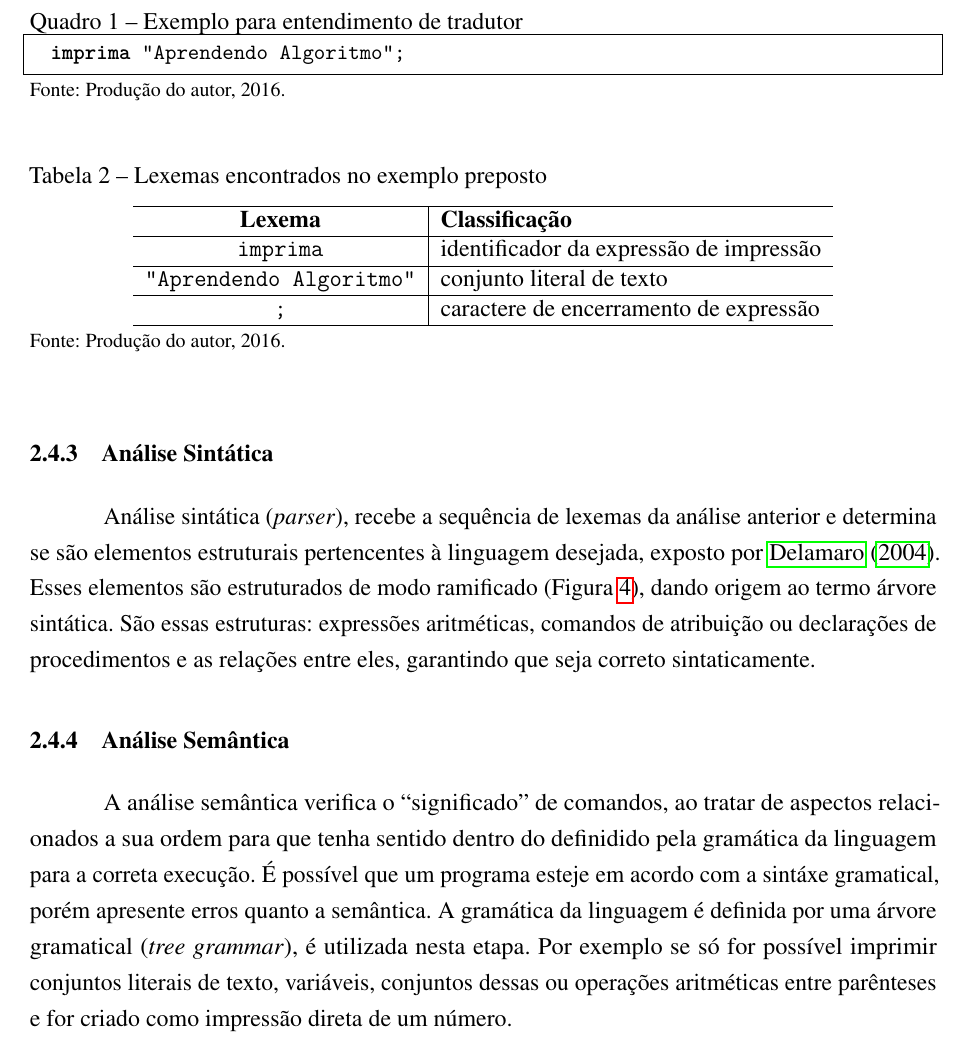
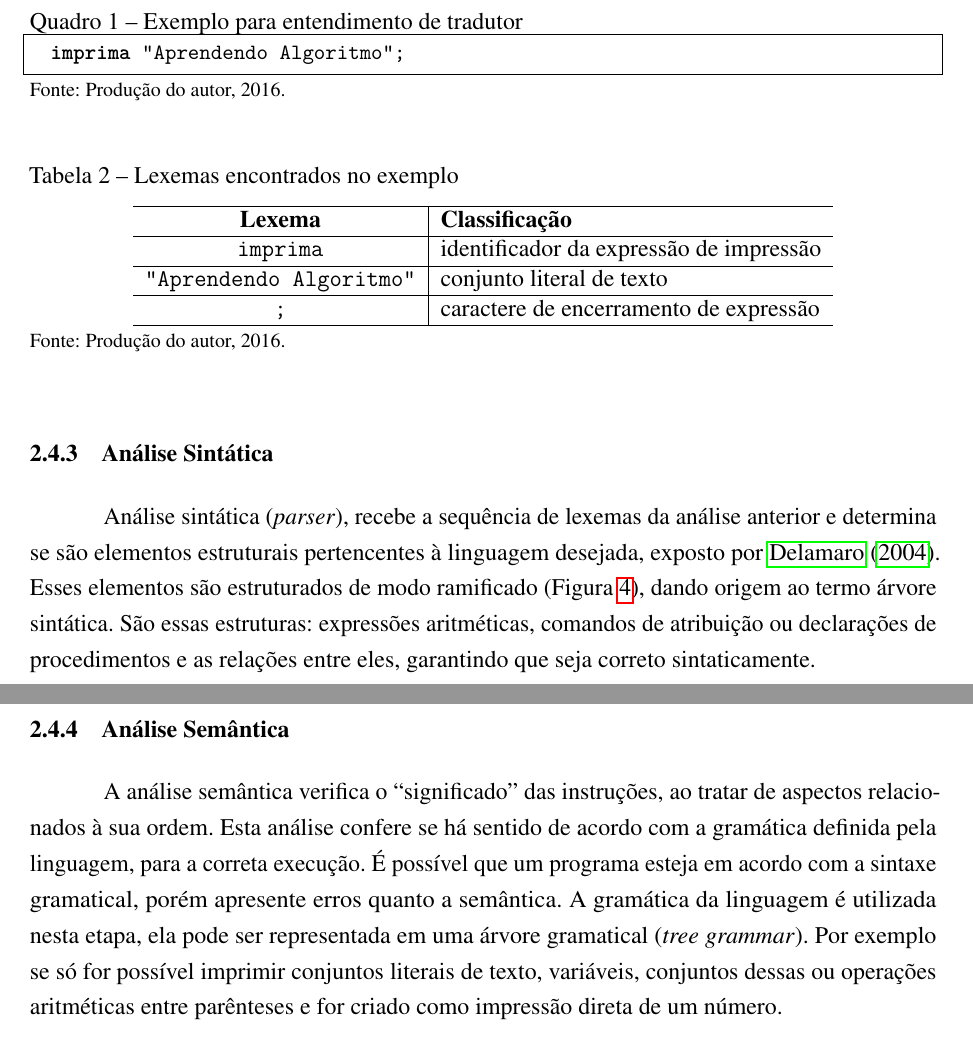
Before and after one commit to camaleaun/tcc, a LaTeX thesis (paper.tex, which reads chapters/chapter2.tex): part of page 19 of 34 before the commit and two parts of pages 19 and 20 of 34 after it, the two joined at a grey line, cut so that both start at the same text. Compiled offline with pdfLaTeX.

Commit message:
Finish section of compilers

```diff
--- a/chapters/chapter2.tex
+++ b/chapters/chapter2.tex
@@ -107,7 +107,7 @@ A análise léxica (\textit{scanner}) é citada por \citeonline{aho2007etal} com
 
 \begin{table}[h]
 \centering
-  \caption{Lexemas encontrados no exemplo preposto}\label{tab:lexemas}
+  \caption{Lexemas encontrados no exemplo}\label{tab:lexemas}
 \begin{tabular}{ c | l }\hline
 \textbf{Lexema} & \textbf{Classificação} \\ \hline
 \texttt{imprima} & identificador da expressão de impressão \\ \hline
@@ -130,7 +130,7 @@ Análise sintática (\textit{parser}), recebe a sequência de lexemas da anális
 
 \subsection{Análise Semântica}
 
-A análise semântica verifica o ``significado'' de comandos, ao tratar de aspectos relacionados a sua ordem para que tenha sentido dentro do definidido pela gramática da linguagem para a correta execução. É possível que um programa esteje em acordo com a sintáxe gramatical, porém apresente erros quanto a semântica. A gramática da linguagem é definida por uma árvore gramatical (\textit{tree grammar}), é utilizada nesta etapa. Por exemplo se só for possível imprimir conjuntos literais de texto, variáveis, conjuntos dessas ou operações aritméticas entre parênteses e for criado como impressão direta de um número.
+A análise semântica verifica o ``significado'' das instruções, ao tratar de aspectos relacionados à sua ordem. Esta análise confere se há sentido de acordo com a gramática definida pela linguagem, para a correta execução. É possível que um programa esteja em acordo com a sintaxe gramatical, porém apresente erros quanto a semântica. A gramática da linguagem é utilizada nesta etapa, ela pode ser representada em uma árvore gramatical (\textit{tree grammar}). Por exemplo se só for possível imprimir conjuntos literais de texto, variáveis, conjuntos dessas ou operações aritméticas entre parênteses e for criado como impressão direta de um número.
 
 \section{Ferramentas Existentes}
 % Ferramentas para prática de algoritmos
```
Also changed, not shown: figures/ast.pdf, figures/svg/ast.svg, chapters/chapter2.tex (2 more changed lines).
